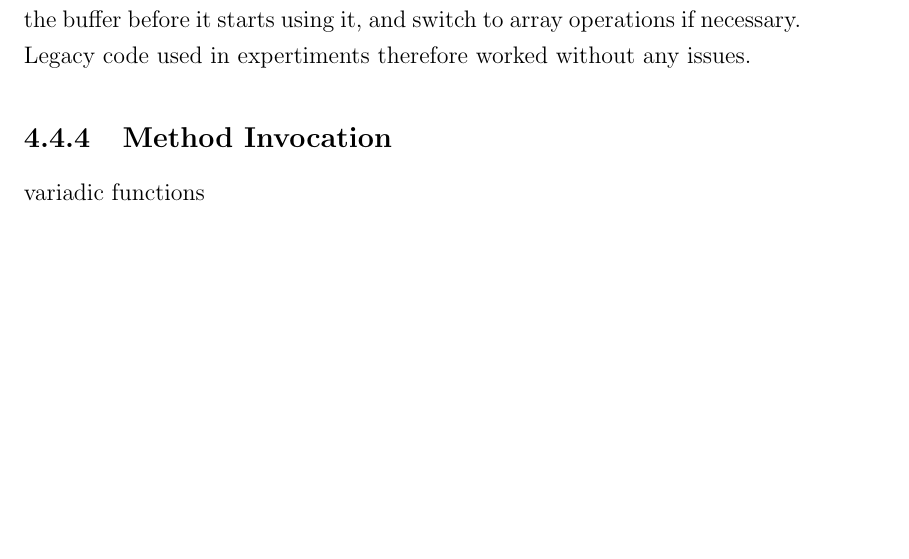
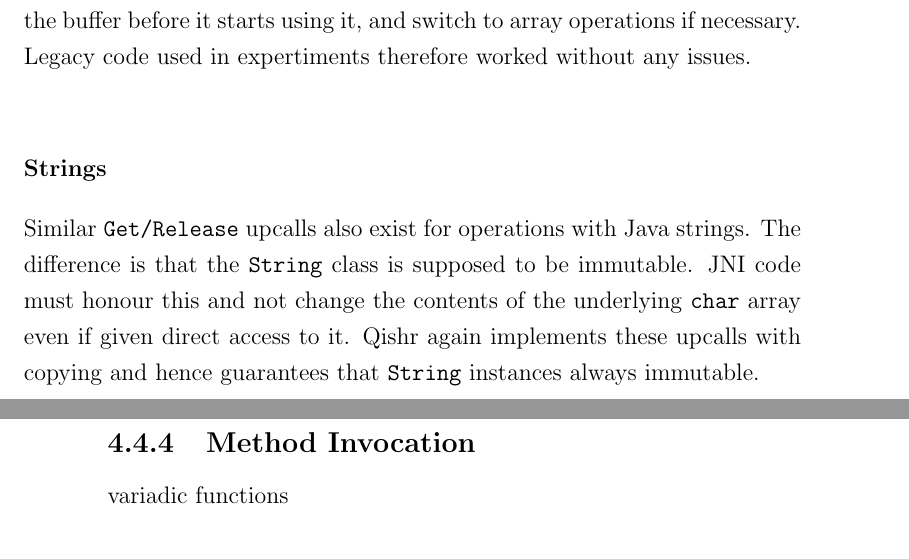
Before and after one commit to davidbrazdil/cherivm-diss, a LaTeX thesis (acs-dissertation.tex): part of page 43 of 50 before the commit and two parts of pages 43 and 44 of 50 after it, the two joined at a grey line, cut so that both start at the same text, the shorter picture padded with empty space. Compiled offline with pdfLaTeX.

Commit message:
Implementation: strings

```diff
--- a/acs-dissertation.tex
+++ b/acs-dissertation.tex
@@ -504,6 +504,10 @@ Supporting direct buffers in Qishr is also problematic, but in different way to
 
 For now, Qishr disables the support for direct buffers. Because JVMs are not obliged to provide it, well-written JNI code should always check the type of the buffer before it starts using it, and switch to array operations if necessary. Legacy code used in expertiments therefore worked without any issues.
 
+\subsubsection{Strings}
+
+Similar \texttt{Get/Release} upcalls also exist for operations with Java strings. The difference is that the \class{String} class is supposed to be immutable. JNI code must honour this and not change the contents of the underlying \class{char} array even if given direct access to it. Qishr again implements these upcalls with copying and hence guarantees that \class{String} instances always immutable.
+
 \subsection{Method Invocation}
 
 variadic functions
```
